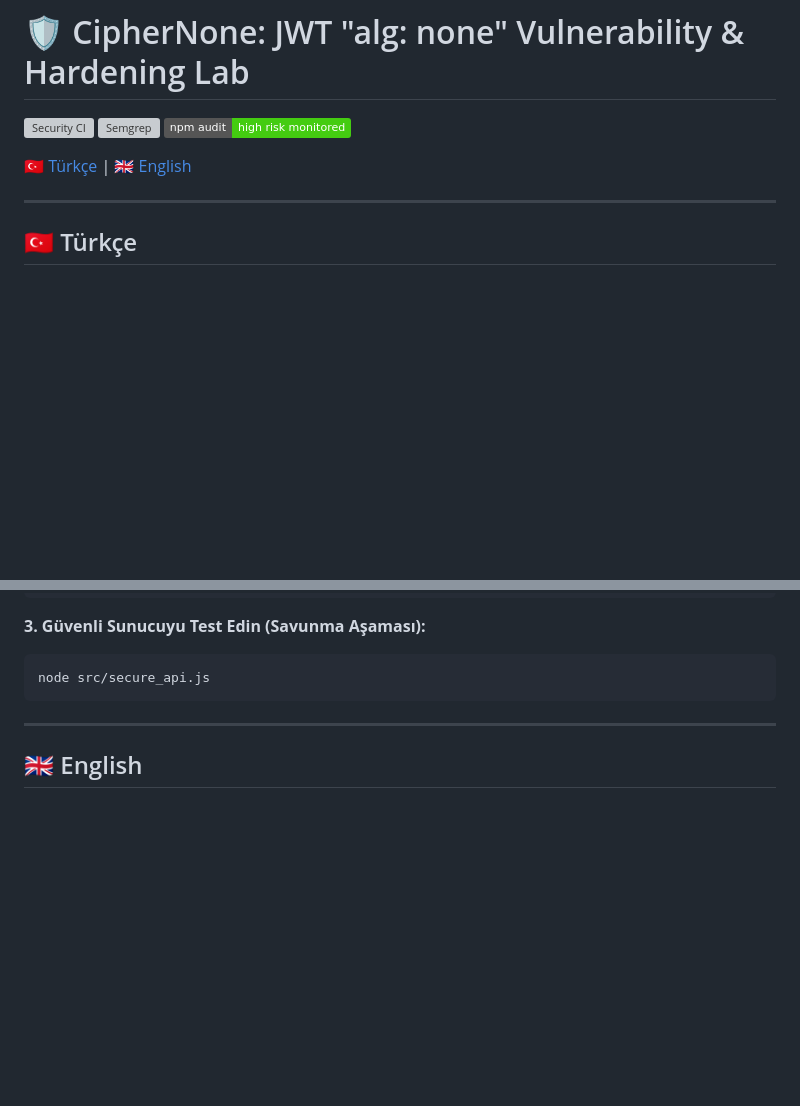
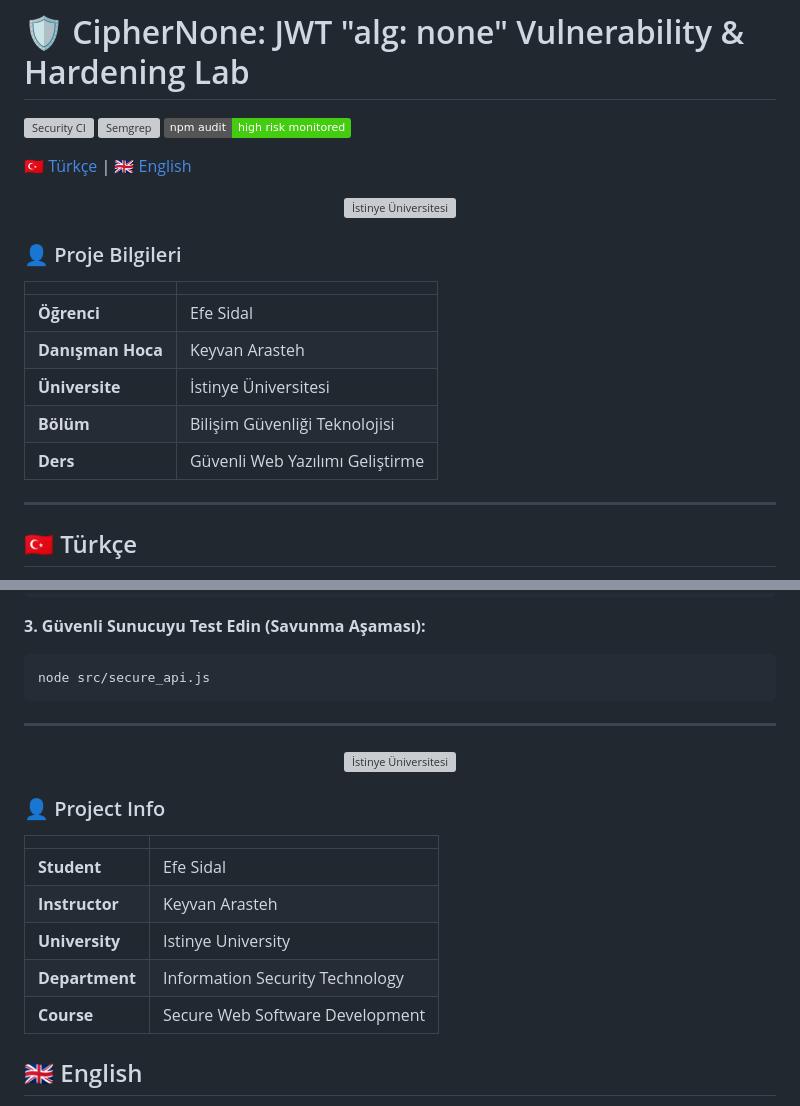
Before and after one commit to EfeSidal/GuvenliWebYazilimiGelistirme-CipherNone-, a Markdown page: README.md, 2 parts joined by grey strips. Rendered like a GitHub page; badges without logos; blank space fills up the shorter version; grey boxes are pictures that could not be loaded.

```diff
--- a/README.md
+++ b/README.md
@@ -5,6 +5,21 @@
 ![npm audit](https://img.shields.io/badge/npm%20audit-high%20risk%20monitored-brightgreen)
 
 [🇹🇷 Türkçe](#turkce) | [🇬🇧 English](#english)
+
+<p align="center">
+  <img src="istinye-logo.png" alt="İstinye Üniversitesi" width="220"/>
+</p>
+
+
+### 👤 Proje Bilgileri
+
+| | |
+|---|---|
+| **Öğrenci** | Efe Sidal |
+| **Danışman Hoca** | Keyvan Arasteh |
+| **Üniversite** | İstinye Üniversitesi |
+| **Bölüm** | Bilişim Güvenliği Teknolojisi |
+| **Ders** | Güvenli Web Yazılımı Geliştirme |
 
 ---
 
@@ -82,6 +97,23 @@ node src/secure_api.js
 
 ---
 
+
+<p align="center">
+  <img src="istinye-logo.png" alt="İstinye Üniversitesi" width="220"/>
+</p>
+
+
+### 👤 Project Info
+
+| | |
+|---|---|
+| **Student** | Efe Sidal |
+| **Instructor** | Keyvan Arasteh |
+| **University** | Istinye University |
+| **Department** | Information Security Technology |
+| **Course** | Secure Web Software Development |
+
+
 <a id="english"></a>
 ## 🇬🇧 English
 
```
